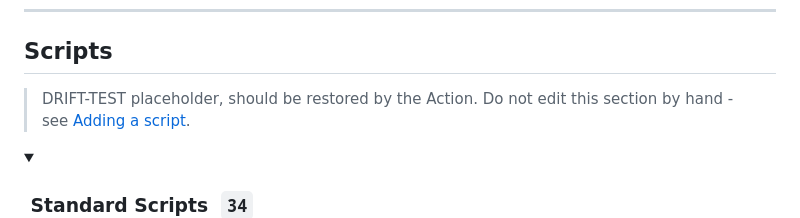
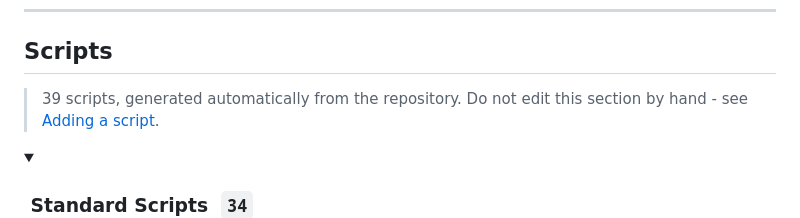
Before and after one commit to sanjaykshebbar/lazy-code, a Markdown page: README.md, the part around the change. Drawn GitHub-style.

Commit message:
docs: regenerate README script index [skip ci]

```diff
--- a/README.md
+++ b/README.md
@@ -26,7 +26,7 @@ Each entry below lists its path so you can find the source quickly. The pipe tar
 
 <!-- BEGIN:AUTOGEN-SCRIPTS -->
 
-> DRIFT-TEST placeholder, should be restored by the Action.
+> 39 scripts, generated automatically from the repository.
 > Do not edit this section by hand - see [Adding a script](#adding-a-script).
 
 <details open>
```
